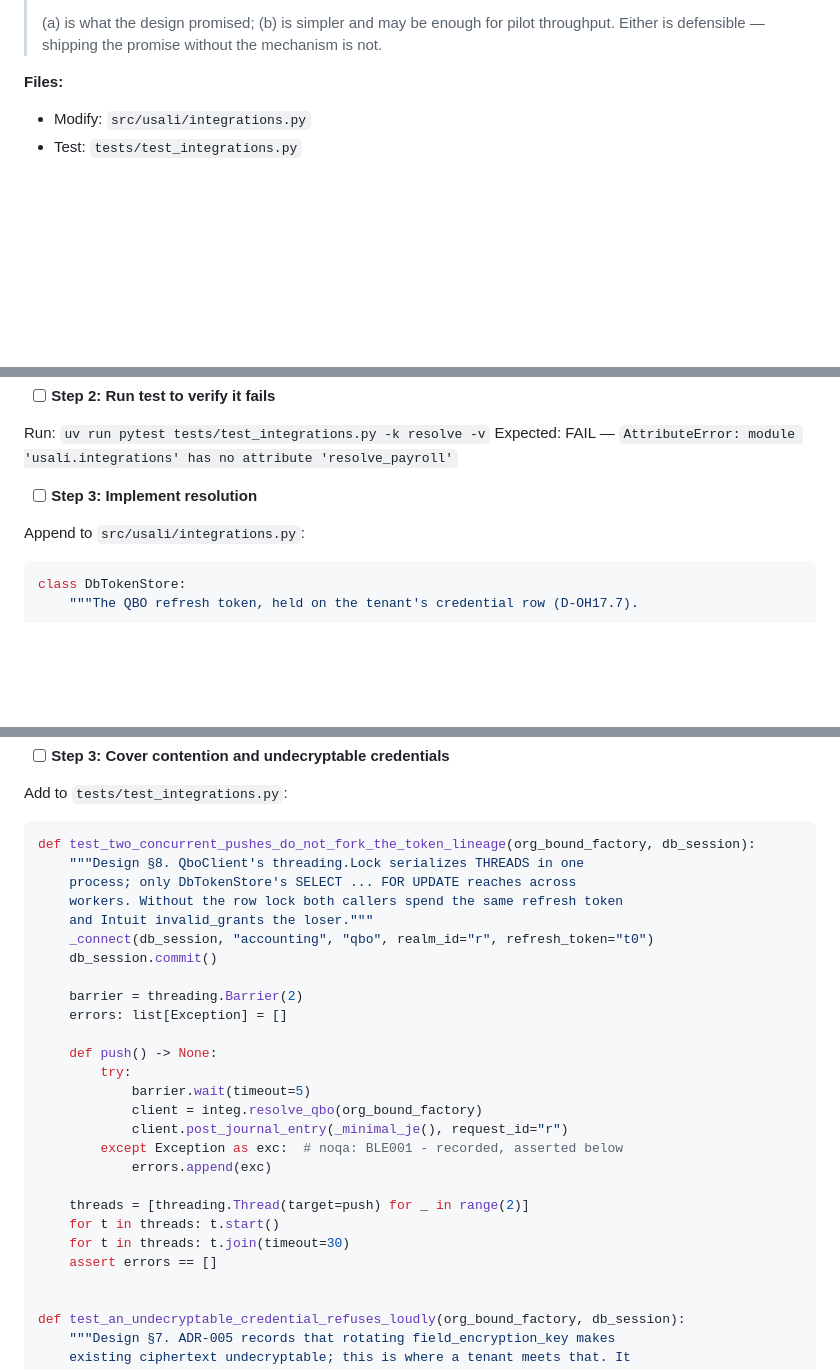
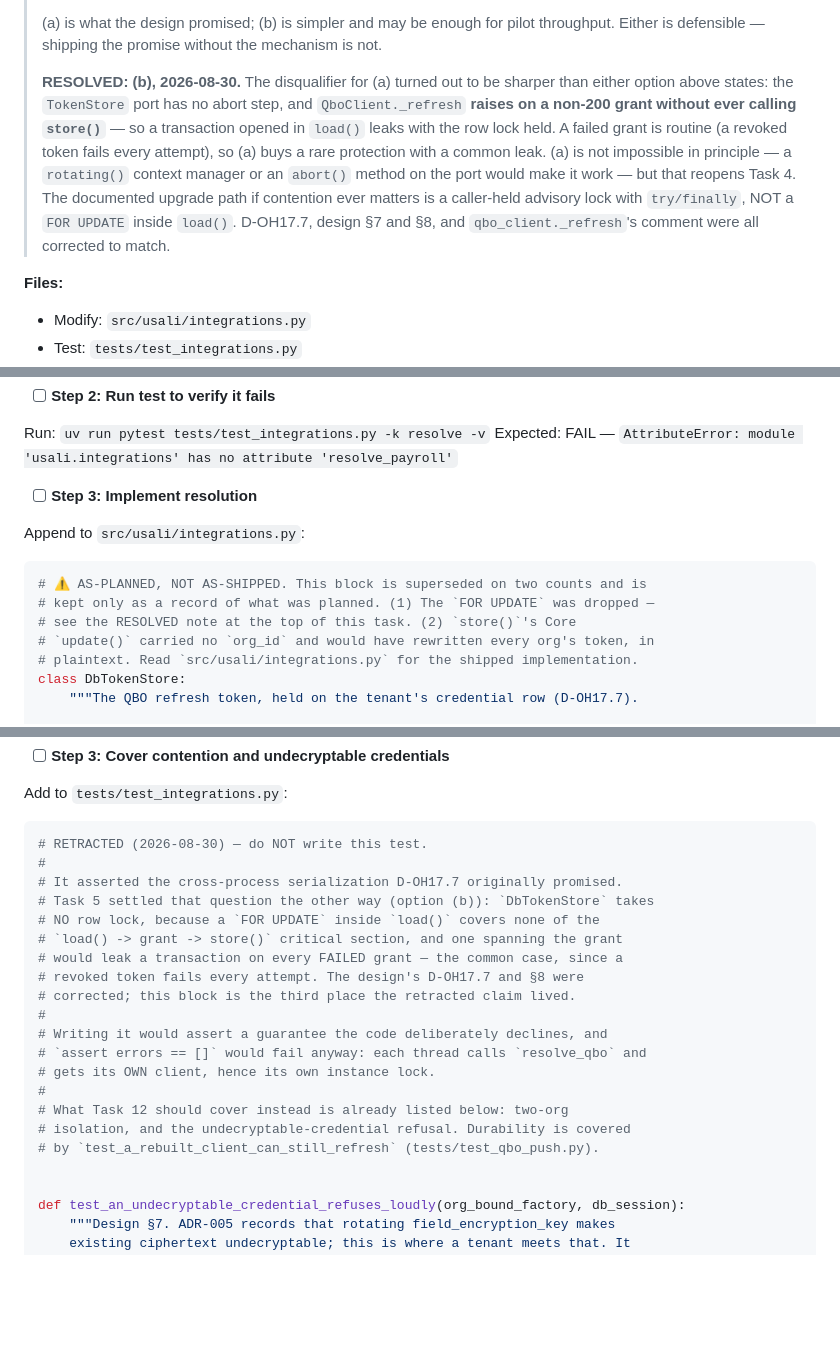
Before and after one commit to csharp36/open-hospitality, a Markdown page: docs/plans/2026-08-30-oh17-per-tenant-integration-config-backend.md, 3 parts joined by grey strips. GitHub-like rendering; blank space fills up the shorter version.

Commit message:
docs(oh17): retract the contention test and mark the superseded store()
Task 5's review found the retracted FOR UPDATE claim still lived in the plan's
task 12, which would have had someone write a test asserting a guarantee the
code deliberately declines. Records the (b) decision and its real disqualifier.

Co-Authored-By: Claude Opus 5 (1M context) <noreply@anthropic.com>
Claude-Session: https://claude.ai/code/session_01Av3Y64FpaeNknN5hUr3sZ8

````diff
--- a/docs/plans/2026-08-30-oh17-per-tenant-integration-config-backend.md
+++ b/docs/plans/2026-08-30-oh17-per-tenant-integration-config-backend.md
@@ -1197,6 +1197,18 @@ git commit -m "feat(oh17): TokenStore port so QBO rotation can outlive the proce
 > (a) is what the design promised; (b) is simpler and may be enough for pilot
 > throughput. Either is defensible — shipping the promise without the mechanism
 > is not.
+>
+> **RESOLVED: (b), 2026-08-30.** The disqualifier for (a) turned out to be
+> sharper than either option above states: the `TokenStore` port has no abort
+> step, and `QboClient._refresh` **raises on a non-200 grant without ever
+> calling `store()`** — so a transaction opened in `load()` leaks with the row
+> lock held. A failed grant is routine (a revoked token fails every attempt),
+> so (a) buys a rare protection with a common leak. (a) is not impossible in
+> principle — a `rotating()` context manager or an `abort()` method on the port
+> would make it work — but that reopens Task 4. The documented upgrade path if
+> contention ever matters is a caller-held advisory lock with `try/finally`,
+> NOT a `FOR UPDATE` inside `load()`. D-OH17.7, design §7 and §8, and
+> `qbo_client._refresh`'s comment were all corrected to match.
 
 
 **Files:**
@@ -1266,6 +1278,11 @@ Expected: FAIL — `AttributeError: module 'usali.integrations' has no attribute
 Append to `src/usali/integrations.py`:
 
 ```python
+# ⚠️ AS-PLANNED, NOT AS-SHIPPED. This block is superseded on two counts and is
+# kept only as a record of what was planned. (1) The `FOR UPDATE` was dropped —
+# see the RESOLVED note at the top of this task. (2) `store()`'s Core
+# `update()` carried no `org_id` and would have rewritten every org's token, in
+# plaintext. Read `src/usali/integrations.py` for the shipped implementation.
 class DbTokenStore:
     """The QBO refresh token, held on the tenant's credential row (D-OH17.7).
 
@@ -2595,29 +2612,23 @@ about.
 Add to `tests/test_integrations.py`:
 
 ```python
-def test_two_concurrent_pushes_do_not_fork_the_token_lineage(org_bound_factory, db_session):
-    """Design §8. QboClient's threading.Lock serializes THREADS in one
-    process; only DbTokenStore's SELECT ... FOR UPDATE reaches across
-    workers. Without the row lock both callers spend the same refresh token
-    and Intuit invalid_grants the loser."""
-    _connect(db_session, "accounting", "qbo", realm_id="r", refresh_token="t0")
-    db_session.commit()
-
-    barrier = threading.Barrier(2)
-    errors: list[Exception] = []
-
-    def push() -> None:
-        try:
-            barrier.wait(timeout=5)
-            client = integ.resolve_qbo(org_bound_factory)
-            client.post_journal_entry(_minimal_je(), request_id="r")
-        except Exception as exc:  # noqa: BLE001 - recorded, asserted below
-            errors.append(exc)
-
-    threads = [threading.Thread(target=push) for _ in range(2)]
-    for t in threads: t.start()
-    for t in threads: t.join(timeout=30)
-    assert errors == []
+# RETRACTED (2026-08-30) — do NOT write this test.
+#
+# It asserted the cross-process serialization D-OH17.7 originally promised.
+# Task 5 settled that question the other way (option (b)): `DbTokenStore` takes
+# NO row lock, because a `FOR UPDATE` inside `load()` covers none of the
+# `load() -> grant -> store()` critical section, and one spanning the grant
+# would leak a transaction on every FAILED grant — the common case, since a
+# revoked token fails every attempt. The design's D-OH17.7 and §8 were
+# corrected; this block is the third place the retracted claim lived.
+#
+# Writing it would assert a guarantee the code deliberately declines, and
+# `assert errors == []` would fail anyway: each thread calls `resolve_qbo` and
+# gets its OWN client, hence its own instance lock.
+#
+# What Task 12 should cover instead is already listed below: two-org
+# isolation, and the undecryptable-credential refusal. Durability is covered
+# by `test_a_rebuilt_client_can_still_refresh` (tests/test_qbo_push.py).
 
 
 def test_an_undecryptable_credential_refuses_loudly(org_bound_factory, db_session):
````
